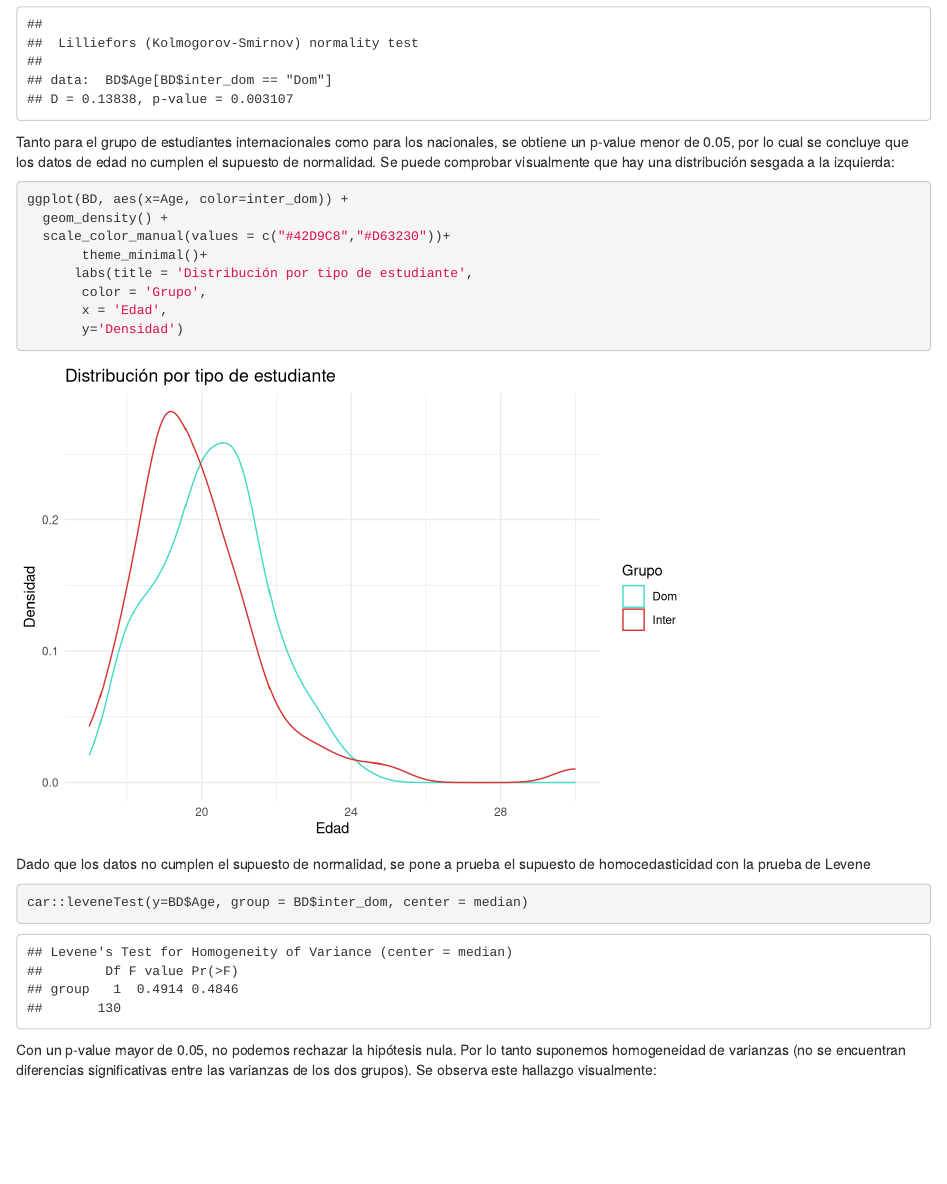
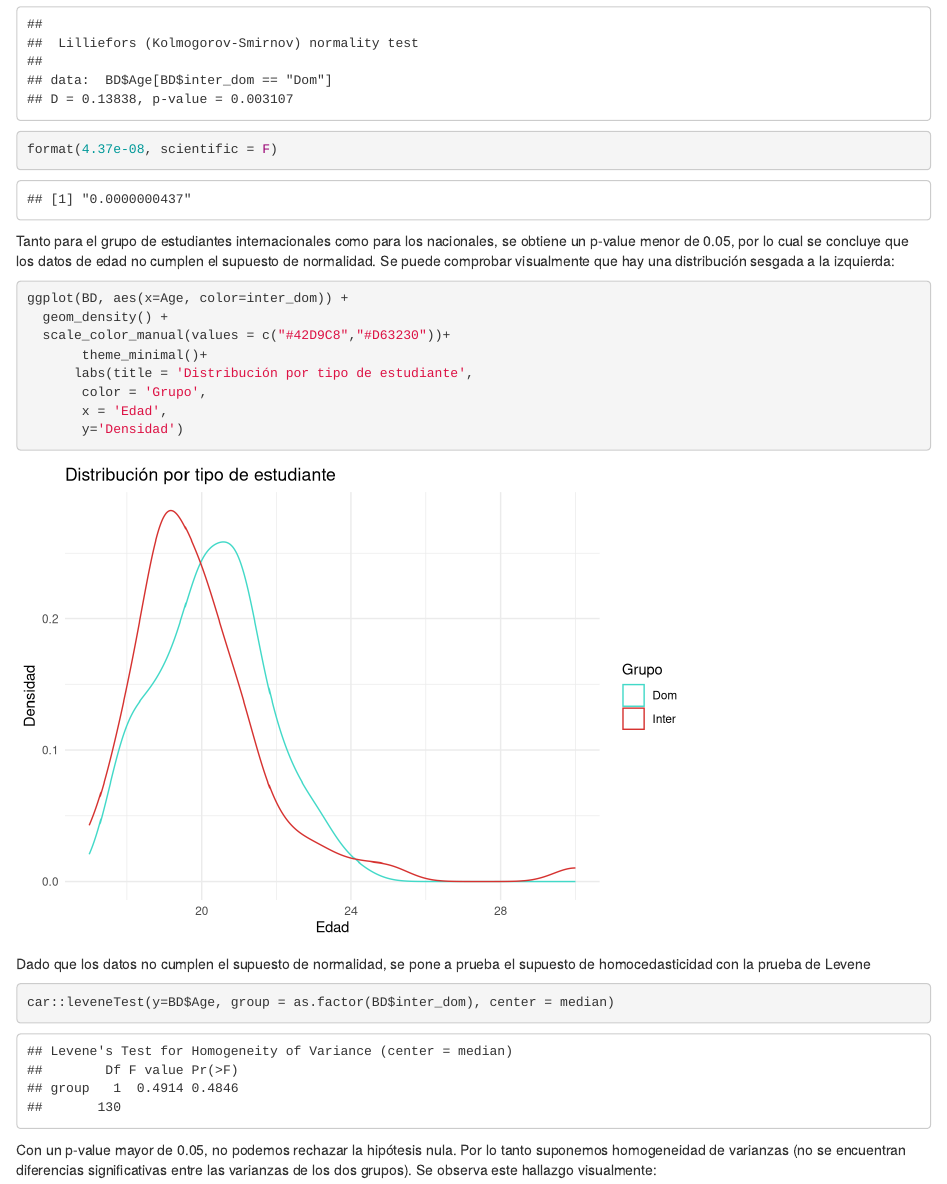
Before and after one commit to NeuroCogciaLab/Analisis-Datos, an R Markdown document (Script/Normalizacion_homogeneidad.Rmd): the page in a window 1100 px wide, from 3460 px down. Rendered offline with R 4.5, knitr and Pandoc, with nearby package versions; drawn as R Markdown's standard HTML page in place of the format the file asks for.

Commit message:
Agrega funcion para quitar notación científica

````diff
--- a/Script/Normalizacion_homogeneidad.Rmd
+++ b/Script/Normalizacion_homogeneidad.Rmd
@@ -104,6 +104,7 @@ Se emplea el test de Kolmogorov-Smirnov con la modificación de Lilliefors, pues
 # Muestra mayor a 50 participantes
 nortest::lillie.test(BD$Age[BD$inter_dom=="Inter"])
 nortest::lillie.test(BD$Age[BD$inter_dom=="Dom"])
+format(4.37e-08, scientific = F)
 ```
 Tanto para el grupo de estudiantes internacionales como para los nacionales, se obtiene un p-value menor de 0.05, por lo cual se concluye que los datos de edad no cumplen el supuesto de normalidad. Se puede comprobar visualmente que hay una distribución sesgada a la izquierda:
 
@@ -121,7 +122,7 @@ ggplot(BD, aes(x=Age, color=inter_dom)) +
 Dado que los datos no cumplen el supuesto de normalidad, se pone a prueba el supuesto de homocedasticidad con la prueba de Levene
 
 ```{r Levene, echo=TRUE, message=FALSE, warning=FALSE}
-car::leveneTest(y=BD$Age, group = BD$inter_dom, center = median)
+car::leveneTest(y=BD$Age, group = as.factor(BD$inter_dom), center = median)
 ```
 Con un p-value mayor de 0.05, no podemos rechazar la hipótesis nula. Por lo tanto suponemos homogeneidad de varianzas (no se encuentran diferencias significativas entre las varianzas de los dos grupos). Se observa este hallazgo visualmente:
 ```{r Boxplot_edad, echo=TRUE, message=FALSE, warning=FALSE}
````
